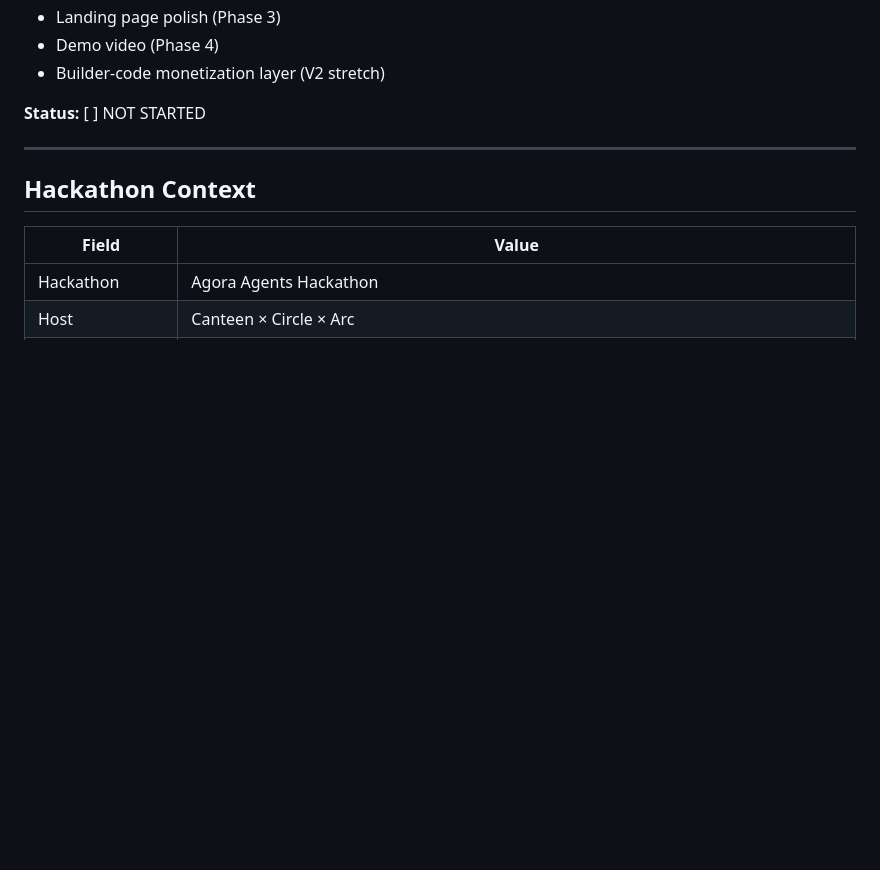
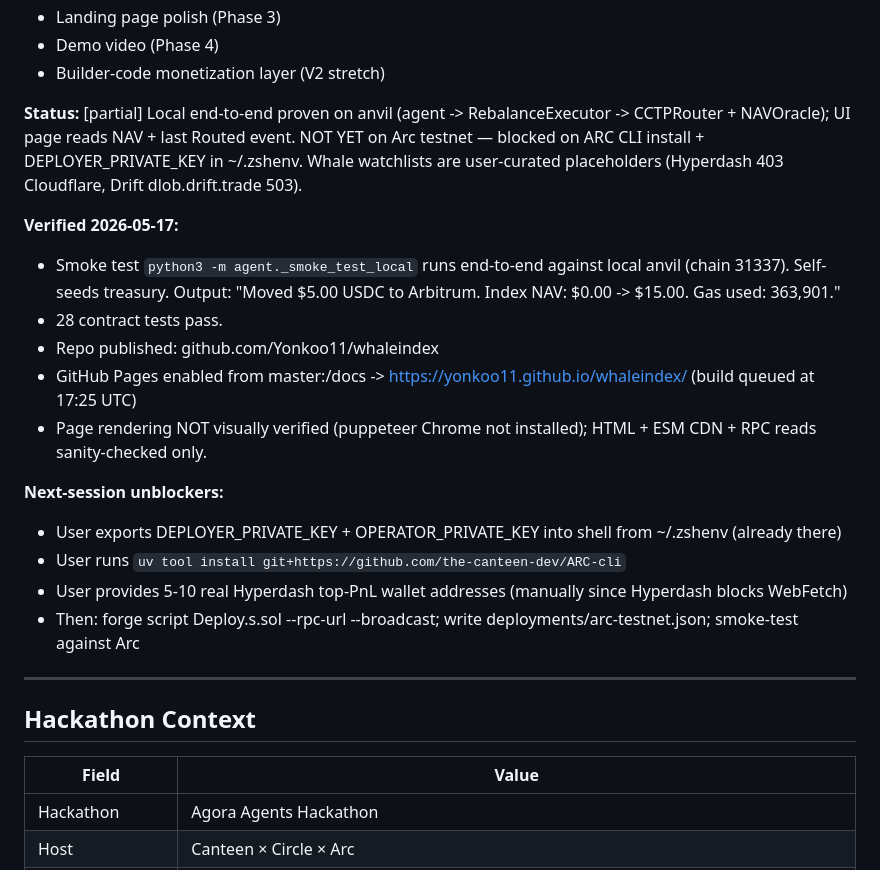
Before and after one commit to Yonkoo11/whaleindex, a Markdown page: ai/memory.md, the part around the change. Drawn GitHub-style; blank space fills up the shorter version.

Commit message:
Memory: Phase 1 partial - local end-to-end proven, Arc deploy still blocked

```diff
--- a/ai/memory.md
+++ b/ai/memory.md
@@ -23,7 +23,20 @@
 - Demo video (Phase 4)
 - Builder-code monetization layer (V2 stretch)
 
-**Status:** [ ] NOT STARTED
+**Status:** [partial] Local end-to-end proven on anvil (agent -> RebalanceExecutor -> CCTPRouter + NAVOracle); UI page reads NAV + last Routed event. NOT YET on Arc testnet — blocked on ARC CLI install + DEPLOYER_PRIVATE_KEY in ~/.zshenv. Whale watchlists are user-curated placeholders (Hyperdash 403 Cloudflare, Drift dlob.drift.trade 503).
+
+**Verified 2026-05-17:**
+- Smoke test `python3 -m agent._smoke_test_local` runs end-to-end against local anvil (chain 31337). Self-seeds treasury. Output: "Moved $5.00 USDC to Arbitrum. Index NAV: $0.00 -> $15.00. Gas used: 363,901."
+- 28 contract tests pass.
+- Repo published: github.com/Yonkoo11/whaleindex
+- GitHub Pages enabled from master:/docs -> https://yonkoo11.github.io/whaleindex/ (build queued at 17:25 UTC)
+- Page rendering NOT visually verified (puppeteer Chrome not installed); HTML + ESM CDN + RPC reads sanity-checked only.
+
+**Next-session unblockers:**
+- User exports DEPLOYER_PRIVATE_KEY + OPERATOR_PRIVATE_KEY into shell from ~/.zshenv (already there)
+- User runs `uv tool install git+https://github.com/the-canteen-dev/ARC-cli`
+- User provides 5-10 real Hyperdash top-PnL wallet addresses (manually since Hyperdash blocks WebFetch)
+- Then: forge script Deploy.s.sol --rpc-url <arc> --broadcast; write deployments/arc-testnet.json; smoke-test against Arc
 
 ---
 
```
